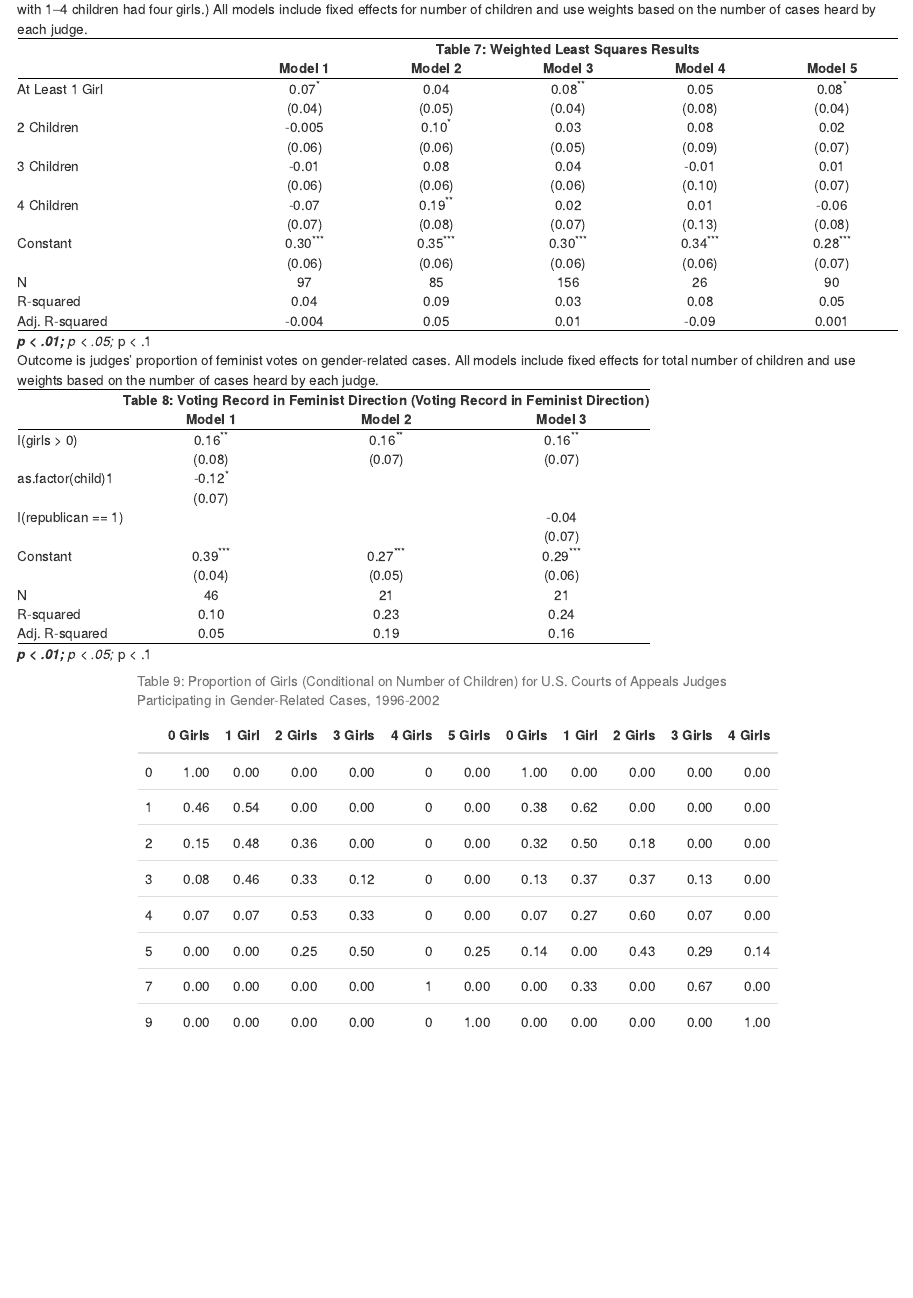
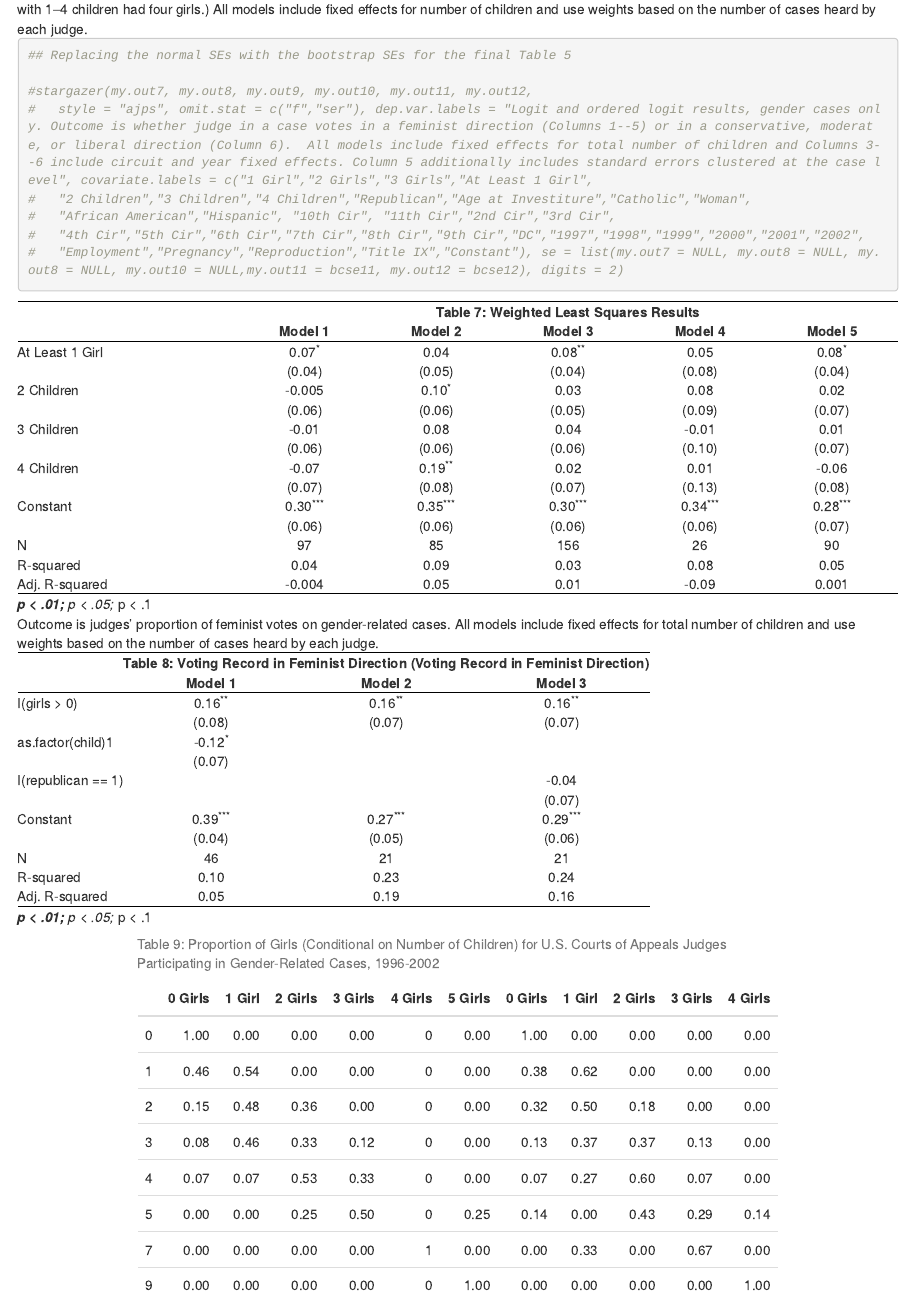
Before and after one commit to seanhugh/gov1006hw2, an R Markdown document (daughters_rep_final.Rmd): the page in a window 1100 px wide, from 2820 px down. The pictures show the output file daughters_rep_final.html that the author committed with the source, opened offline.

Commit message:
Added Problem 5 Code. Not yet functional

````diff
--- a/daughters_rep_final.Rmd
+++ b/daughters_rep_final.Rmd
@@ -462,3 +462,32 @@
 ```
 
 
+```{r table5, echo = FALSE, include = FALSE, display = FALSE}
+
+#######################################################
+## Table 5: Core Results (Case-Level)
+#######################################################
+
+my.out7 <- zelig(progressive.vote ~ as.factor(girls) + as.factor(child),
+		model = "logit", data = subset(women.cases, child < 5 & child > 0))
+summary(my.out7)
+
+my.out8 <- zelig(progressive.vote ~ I(girls > 0) + as.factor(child),
+		model = "logit", data = subset(women.cases, child < 5 & child > 0))
+summary(my.out8)
+
+my.out9 <- zelig(progressive.vote ~ I(girls>0) + as.factor(child) + republican + age + I(religion == 4) + woman + I(race == 2) + I(race ==3) + as.factor(circuit) + as.factor(year),
+		model = "logit", data = subset(women.cases, child < 5 & child > 0))
+summary(my.out9)
+
+my.out10 <- zelig(progressive.vote ~ I(girls>0) + as.factor(child) + republican
+	+ age + I(religion == 4) + woman + I(race == 2) + I(race == 3) + as.factor(circuit) + as.factor(year)
+	+ as.factor(area), data = subset(women.cases, child < 5 & child > 0), model = "logit")
+summary(my.out10)
+
+## including clustered standard errors at the case level (bootstrap)
+
+my.out11 <- zelig(progressive.vote ~ I(girls>0) + as.factor(child) + republican
+	+ age + I(religion == 4) + woman + I(race == 2) + I(race == 3) + as.factor(circuit) + as.factor(year)
+	+ as.factor(area),
+	data = subset(women.cases, child < 5 & child > 0), model = "logit")
@@ -464,0 +499,10 @@
+my.out12 <- zelig(as.factor(vote) ~ I(girls>0) + as.factor(child) + republican + age + I(religion == 4) + woman + I(race == 2) + I(race ==3) + as.factor(circuit) + as.factor(year) + as.factor(area),
+                  model = "ologit", data = subset(women.cases, child < 5 & child > 0))
+summary(my.out12)
+
+## Now: Calculating standard errors bootstrapped at the case level:
+## Note: This takes about 10 minutes to run.
+
+## Grab the data for these two models
+mod12 <- as.formula("~ progressive.vote + vote + girls +  child + republican +race + age + religion + woman + circuit + year + area + casename")
+dat12 <- model.frame(mod12, data = subset(women.cases, child < 5 & child > 0))
@@ -465,3 +516,50 @@
+## Running the bootstraps
+## Note that not all of the coefficients will be sampled in any given of the
+## bootstraps - this might result in some warnings form polr
+## (the ordered logit), but is not a problem for the results
+
+#boots <- 1000
+#b.star11 <- matrix(NA, ncol =length(my.out11$result$coef), nrow = boots)
+#colnames(b.star11) <- names(my.out11$result$coef)
+#b.star12 <- matrix(NA, ncol =length(my.out12$result$coef), nrow = boots)
+#colnames(b.star12) <- names(my.out12$result$coef)
+#set.seed(1234)
+#for (b in 1:boots) {
+#	if ((b%%10) == 0) cat("boot: ", b, "\n")
+#	clust.sample <- sample(casenames, replace = TRUE)
+#	c.boot <- do.call(rbind,lapply(clust.sample,function(x) caselist[[x]]))
+#	out11.star <- glm(progressive.vote ~ I(girls>0) + as.factor(child) + republican
+#	+ age + I(religion == 4) + woman + I(race == 2) + I(race == 3) + as.factor(circuit) + as.factor(year) + as.factor(area), data = c.boot, family = binomial("logit"))
+#    out12.star <- polr(as.factor(vote) ~ I(girls>0) + as.factor(child) + republican + age + I(religion == 4) + woman + I(race == 2) + I(race ==3) + as.factor(circuit) + as.factor(year) + as.factor(area), data = c.boot)
+#  b.star11[b,names(out11.star$coef)] <- out11.star$coef
+#	b.star12[b,names(out12.star$coef)] <- out12.star$coef
+#		}
+#bcse11 <- apply(b.star11, 2, sd, na.rm=TRUE)
+#bcse12 <- apply(b.star12, 2, sd, na.rm=TRUE)
+#save(list=c("bcse11", "bcse12"), file = "bootstraps.RData")
+## End bootstrap code here
+
+
+## can re-load bootstraped data to avoid having to run previous code
+## load("bootstraps.RData")
+
+```
+
+```{r t5, echo = FALSE}
+
+## Replacing the normal SEs with the bootstrap SEs for the final Table 5
+
+#stargazer(my.out7, my.out8, my.out9, my.out10, my.out11, my.out12,
+#	style = "ajps", omit.stat = c("f","ser"), dep.var.labels = "Logit and ordered logit results, gender cases only. Outcome is whether judge in a case votes in a feminist direction (Columns 1--5) or in a conservative, moderate, or liberal direction (Column 6).  All models include fixed effects for total number of children and Columns 3--6 include circuit and year fixed effects. Column 5 additionally includes standard errors clustered at the case level", covariate.labels = c("1 Girl","2 Girls","3 Girls","At Least 1 Girl",
+#	"2 Children","3 Children","4 Children","Republican","Age at Investiture","Catholic","Woman",
+#	"African American","Hispanic", "10th Cir", "11th Cir","2nd Cir","3rd Cir",
+#	"4th Cir","5th Cir","6th Cir","7th Cir","8th Cir","9th Cir","DC","1997","1998","1999","2000","2001","2002",
+#	"Employment","Pregnancy","Reproduction","Title IX","Constant"), se = list(my.out7 = NULL, my.out8 = NULL, my.out8 = NULL, my.out10 = NULL,my.out11 = bcse11, my.out12 = bcse12), digits = 2)
+
+```
+
+
+
 ```{r table7, echo = FALSE, warning = FALSE}
 
 ##############################
````
Also changed, not shown: daughters_rep_final.html, daughters_rep_final.Rmd (12 more changed lines).
